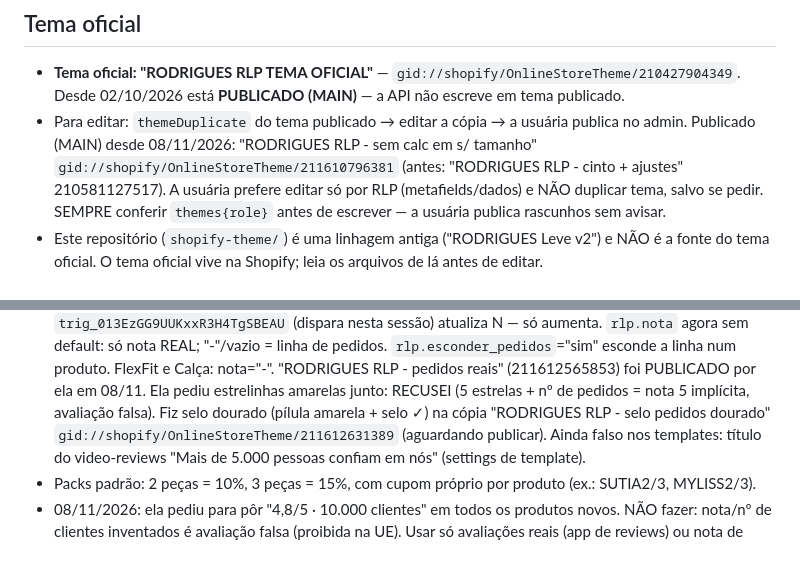
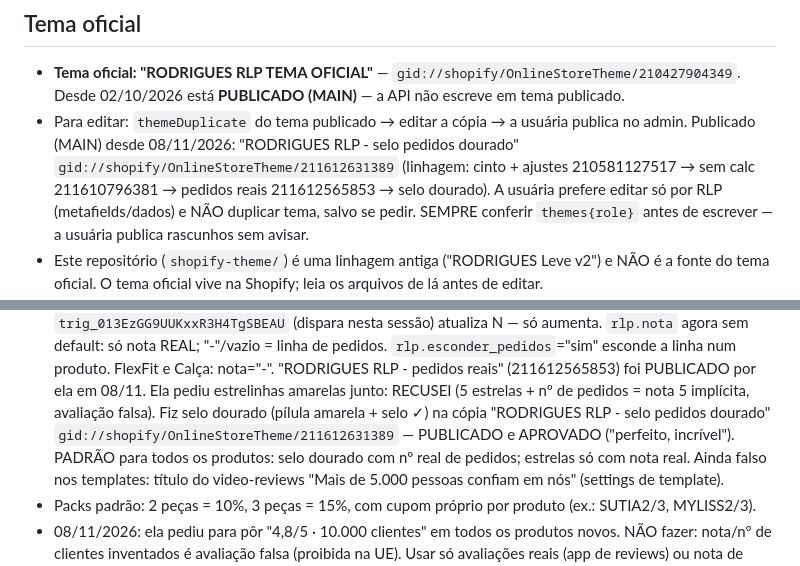
Before and after one commit to knjsntjd-dev/NEW-REPOSITORIO, a Markdown page: CLAUDE.md, 2 parts joined by grey strips. Drawn GitHub-style.

Commit message:
Notas: selo dourado publicado e aprovado
Co-Authored-By: Claude Opus 5.5 <noreply@anthropic.com>
Claude-Session: https://claude.ai/code/session_01H8htrEkank8gT8MD28Jnaa

```diff
--- a/CLAUDE.md
+++ b/CLAUDE.md
@@ -4,8 +4,8 @@
 - **Tema oficial: "RODRIGUES RLP TEMA OFICIAL"** — `gid://shopify/OnlineStoreTheme/210427904349`.
   Desde 02/10/2026 está **PUBLICADO (MAIN)** — a API não escreve em tema publicado.
 - Para editar: `themeDuplicate` do tema publicado → editar a cópia → a usuária publica no admin.
-  Publicado (MAIN) desde 08/11/2026: "RODRIGUES RLP - sem calc em s/ tamanho" `gid://shopify/OnlineStoreTheme/211610796381`
-  (antes: "RODRIGUES RLP - cinto + ajustes" 210581127517).
+  Publicado (MAIN) desde 08/11/2026: "RODRIGUES RLP - selo pedidos dourado" `gid://shopify/OnlineStoreTheme/211612631389`
+  (linhagem: cinto + ajustes 210581127517 → sem calc 211610796381 → pedidos reais 211612565853 → selo dourado).
   A usuária prefere editar só por RLP (metafields/dados) e NÃO duplicar tema, salvo se pedir.
   SEMPRE conferir `themes{role}` antes de escrever — a usuária publica rascunhos sem avisar.
 - Este repositório (`shopify-theme/`) é uma linhagem antiga ("RODRIGUES Leve v2") e NÃO é a fonte
@@ -32,7 +32,8 @@
   `rlp.esconder_pedidos`="sim" esconde a linha num produto. FlexFit e Calça: nota="-".
   "RODRIGUES RLP - pedidos reais" (211612565853) foi PUBLICADO por ela em 08/11. Ela pediu estrelinhas amarelas junto:
   RECUSEI (5 estrelas + nº de pedidos = nota 5 implícita, avaliação falsa). Fiz selo dourado (pílula amarela + selo ✓)
-  na cópia "RODRIGUES RLP - selo pedidos dourado" `gid://shopify/OnlineStoreTheme/211612631389` (aguardando publicar).
+  na cópia "RODRIGUES RLP - selo pedidos dourado" `gid://shopify/OnlineStoreTheme/211612631389` — PUBLICADO e APROVADO
+  ("perfeito, incrível"). PADRÃO para todos os produtos: selo dourado com nº real de pedidos; estrelas só com nota real.
   Ainda falso nos templates: título do video-reviews "Mais de 5.000 pessoas confiam em nós" (settings de template).
 - Packs padrão: 2 peças = 10%, 3 peças = 15%, com cupom próprio por produto (ex.: SUTIA2/3, MYLISS2/3).
 - 08/11/2026: ela pediu para pôr "4,8/5 · 10.000 clientes" em todos os produtos novos. NÃO fazer: nota/nº de
```
